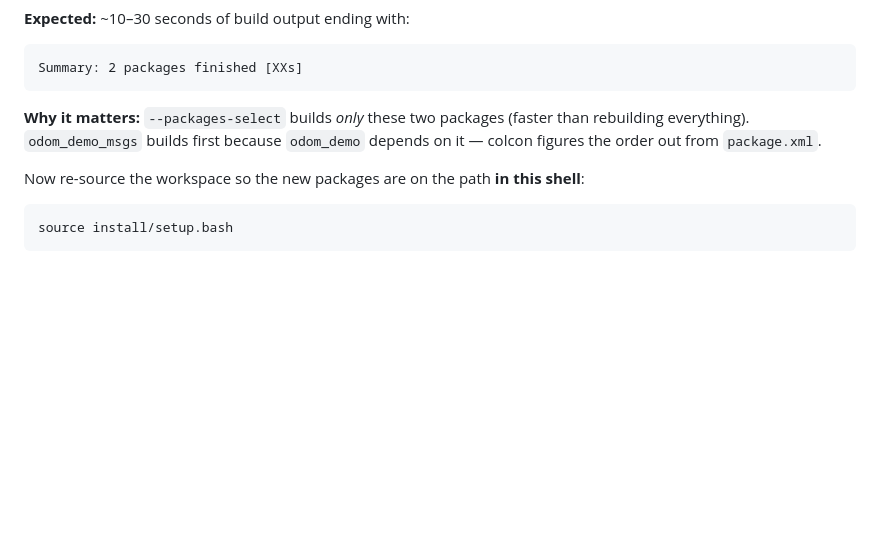
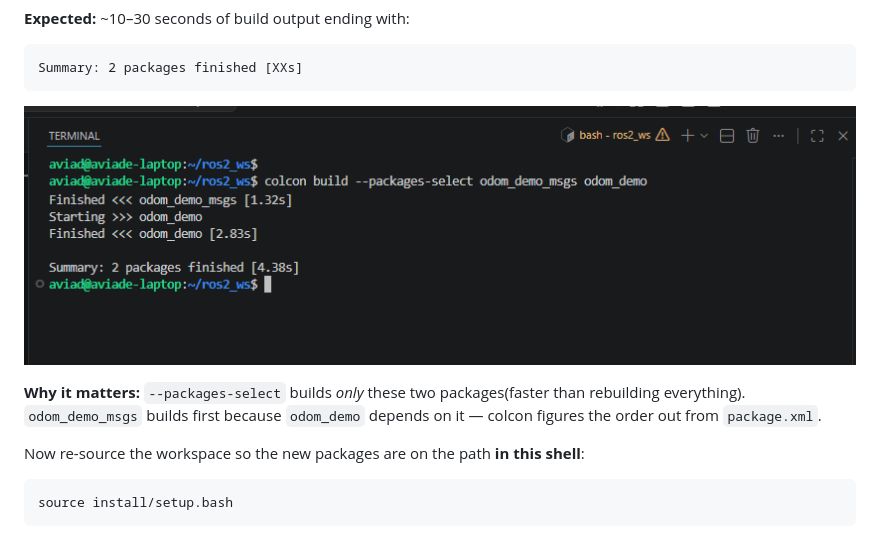
Before and after one commit to aviadezra-hue/robotics-plan, a Markdown page: robotics-plan.md, the part around the change. Drawn GitHub-style; pictures changed too: images/phase1-colcon-build.png (added); blank space fills up the shorter version.

Commit message:
Phase 1 Step 3.7: add colcon build success screenshot
Co-authored-by: Copilot <223556219+Copilot@users.noreply.github.com>

````diff
--- a/robotics-plan.md
+++ b/robotics-plan.md
@@ -1083,7 +1083,9 @@ colcon build --packages-select odom_demo_msgs odom_demo
 Summary: 2 packages finished [XXs]
 ```
 
-**Why it matters:** `--packages-select` builds *only* these two packages (faster than rebuilding everything). `odom_demo_msgs` builds first because `odom_demo` depends on it — colcon figures the order out from `package.xml`.
+![colcon build success](images/phase1-colcon-build.png)
+
+**Why it matters:** `--packages-select` builds *only* these two packages(faster than rebuilding everything). `odom_demo_msgs` builds first because `odom_demo` depends on it — colcon figures the order out from `package.xml`.
 
 Now re-source the workspace so the new packages are on the path **in this shell**:
 
````
Also changed, not shown: 1 other file.
